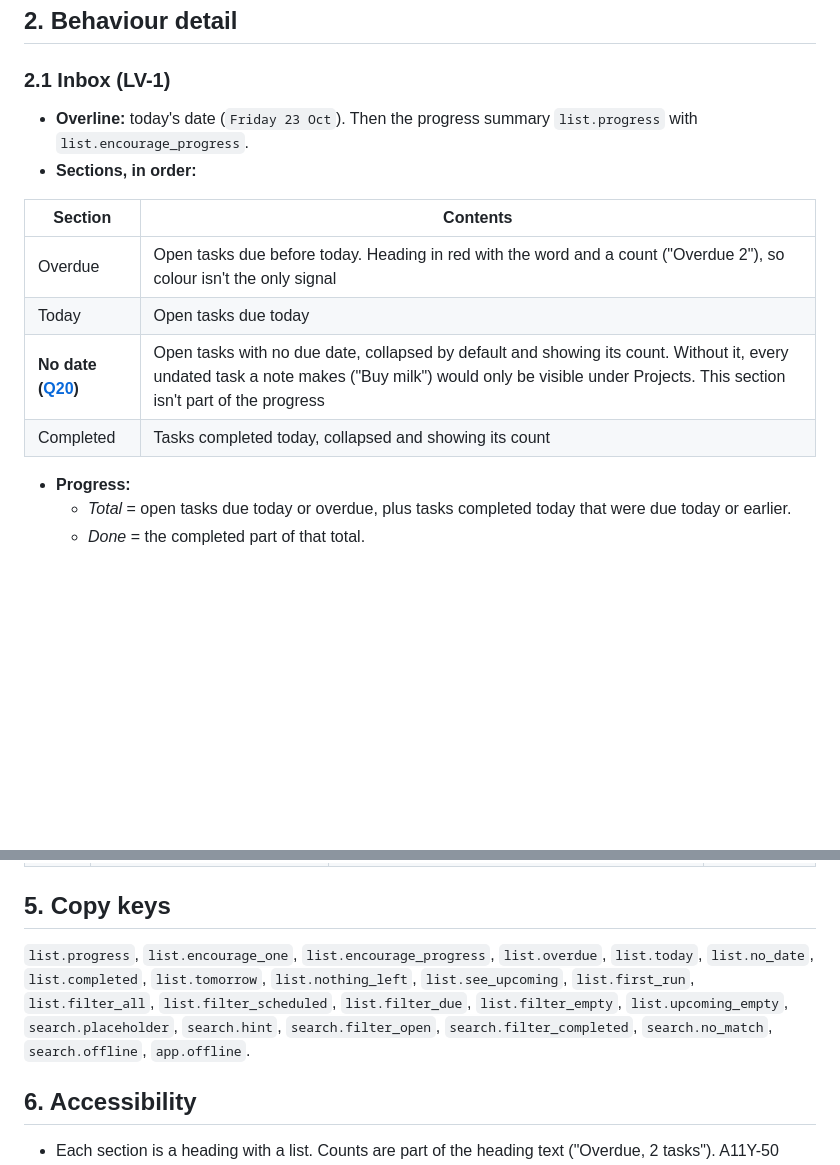
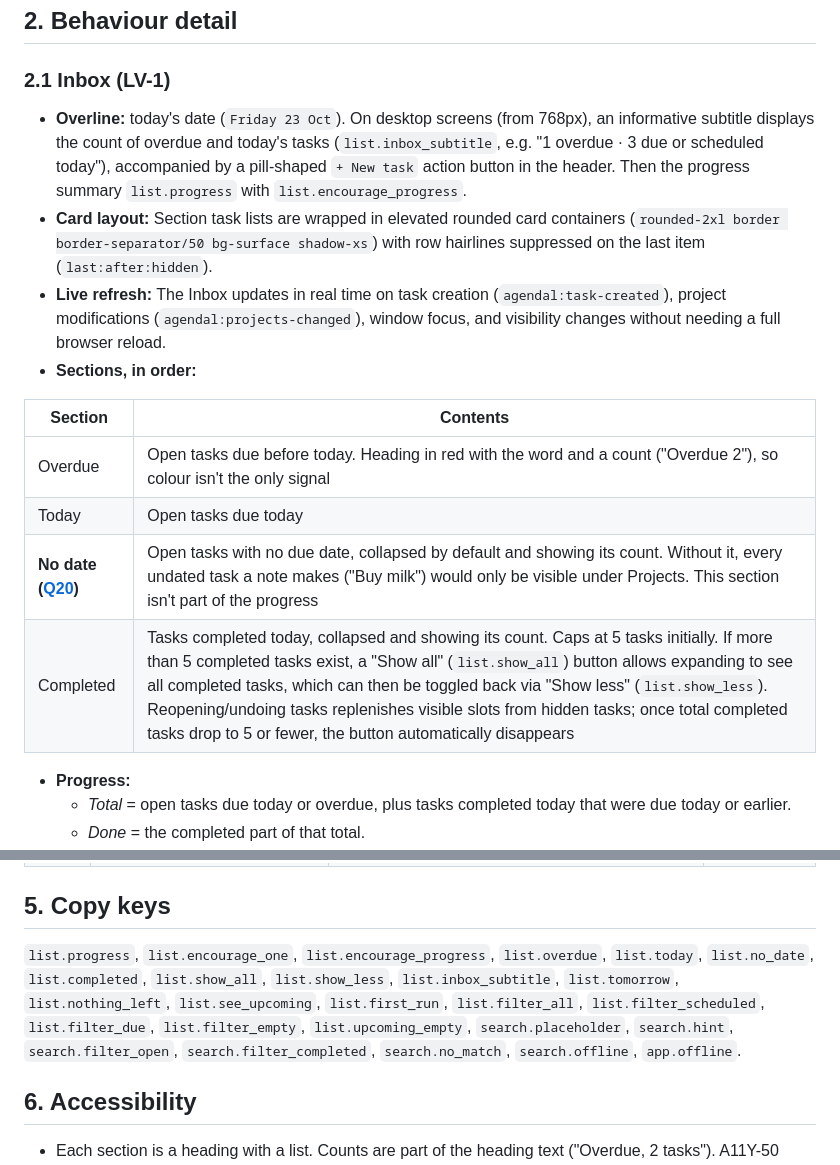
Before and after one commit to 02bbits/Agendal, a Markdown page: docs/03-modules/LV-lists-search.md, 2 parts joined by grey strips. Drawn GitHub-style; blank space fills up the shorter version.

Commit message:
docs(lists): document Inbox completed pagination, card styling and desktop header (Refs #27)

```diff
--- a/docs/03-modules/LV-lists-search.md
+++ b/docs/03-modules/LV-lists-search.md
@@ -36,7 +36,9 @@ Priority: **Must** = needed for v1 · **Should** = v1 if time allows, otherwise
 
 ### 2.1 Inbox (LV-1)
 
-- **Overline:** today's date (`Friday 23 Oct`). Then the progress summary `list.progress` with `list.encourage_progress`.
+- **Overline:** today's date (`Friday 23 Oct`). On desktop screens (from 768px), an informative subtitle displays the count of overdue and today's tasks (`list.inbox_subtitle`, e.g. "1 overdue · 3 due or scheduled today"), accompanied by a pill-shaped `+ New task` action button in the header. Then the progress summary `list.progress` with `list.encourage_progress`.
+- **Card layout:** Section task lists are wrapped in elevated rounded card containers (`rounded-2xl border border-separator/50 bg-surface shadow-xs`) with row hairlines suppressed on the last item (`last:after:hidden`).
+- **Live refresh:** The Inbox updates in real time on task creation (`agendal:task-created`), project modifications (`agendal:projects-changed`), window focus, and visibility changes without needing a full browser reload.
 - **Sections, in order:**
 
 | Section | Contents |
@@ -44,7 +46,7 @@ Priority: **Must** = needed for v1 · **Should** = v1 if time allows, otherwise
 | Overdue | Open tasks due before today. Heading in red with the word and a count ("Overdue 2"), so colour isn't the only signal |
 | Today | Open tasks due today |
 | **No date ([Q20](../08-project/open-questions.md#q20))** | Open tasks with no due date, collapsed by default and showing its count. Without it, every undated task a note makes ("Buy milk") would only be visible under Projects. This section isn't part of the progress |
-| Completed | Tasks completed today, collapsed and showing its count |
+| Completed | Tasks completed today, collapsed and showing its count. Caps at 5 tasks initially. If more than 5 completed tasks exist, a "Show all" (`list.show_all`) button allows expanding to see all completed tasks, which can then be toggled back via "Show less" (`list.show_less`). Reopening/undoing tasks replenishes visible slots from hidden tasks; once total completed tasks drop to 5 or fewer, the button automatically disappears |
 
 - **Progress:**
   - *Total* = open tasks due today or overdue, plus tasks completed today that were due today or earlier.
@@ -128,7 +130,7 @@ Priority: **Must** = needed for v1 · **Should** = v1 if time allows, otherwise
 
 ## 5. Copy keys
 
-`list.progress`, `list.encourage_one`, `list.encourage_progress`, `list.overdue`, `list.today`, `list.no_date`, `list.completed`, `list.tomorrow`, `list.nothing_left`, `list.see_upcoming`, `list.first_run`, `list.filter_all`, `list.filter_scheduled`, `list.filter_due`, `list.filter_empty`, `list.upcoming_empty`, `search.placeholder`, `search.hint`, `search.filter_open`, `search.filter_completed`, `search.no_match`, `search.offline`, `app.offline`.
+`list.progress`, `list.encourage_one`, `list.encourage_progress`, `list.overdue`, `list.today`, `list.no_date`, `list.completed`, `list.show_all`, `list.show_less`, `list.inbox_subtitle`, `list.tomorrow`, `list.nothing_left`, `list.see_upcoming`, `list.first_run`, `list.filter_all`, `list.filter_scheduled`, `list.filter_due`, `list.filter_empty`, `list.upcoming_empty`, `search.placeholder`, `search.hint`, `search.filter_open`, `search.filter_completed`, `search.no_match`, `search.offline`, `app.offline`.
 
 ## 6. Accessibility
 
```
